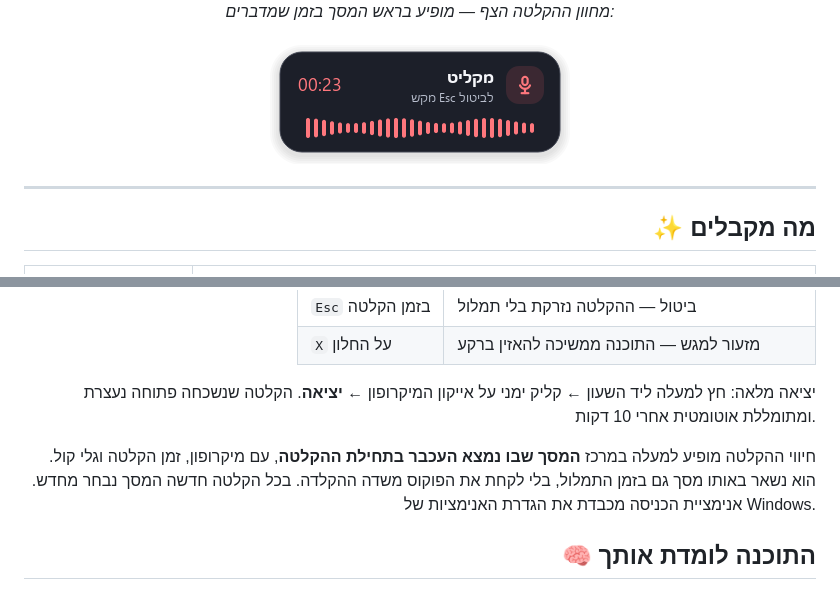
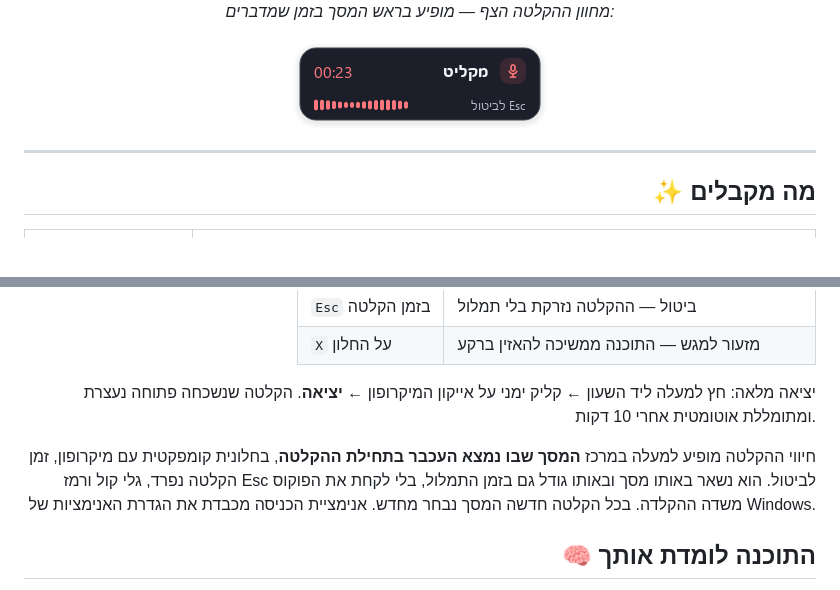
Before and after one commit to MatanCH2020/MyWhisper, a Markdown page: README.md, 2 parts joined by grey strips. GitHub-like rendering; pictures changed too: docs/app-overlay.png.

```diff
--- a/README.md
+++ b/README.md
@@ -28,7 +28,7 @@
 
 *מחוון ההקלטה הצף — מופיע בראש המסך בזמן שמדברים:*
 
-<img src="docs/app-overlay.png" width="304" alt="מחוון הקלטה עם טיימר וגלי קול">
+<img src="docs/app-overlay.png?v=1.11.2" width="256" alt="חלונית הקלטה קומפקטית עם טיימר נפרד וגלי קול">
 
 </div>
 
@@ -85,7 +85,8 @@ irm https://raw.githubusercontent.com/MatanCH2020/MyWhisper/main/scripts/uninsta
 הקלטה שנשכחה פתוחה נעצרת ומתומללת אוטומטית אחרי 10 דקות.
 
 חיווי ההקלטה מופיע למעלה במרכז **המסך שבו נמצא העכבר בתחילת ההקלטה**,
-עם מיקרופון, זמן הקלטה וגלי קול. הוא נשאר באותו מסך גם בזמן התמלול,
+בחלונית קומפקטית עם מיקרופון, זמן הקלטה נפרד, גלי קול ורמז Esc לביטול.
+הוא נשאר באותו מסך ובאותו גודל גם בזמן התמלול,
 בלי לקחת את הפוקוס משדה ההקלדה. בכל הקלטה חדשה המסך נבחר מחדש.
 אנימציית הכניסה מכבדת את הגדרת האנימציות של Windows.
 
```
Also changed, not shown: other parts of README.md (+1 -1 lines), CHANGELOG.md (+6 -0 lines), 5 other files.
